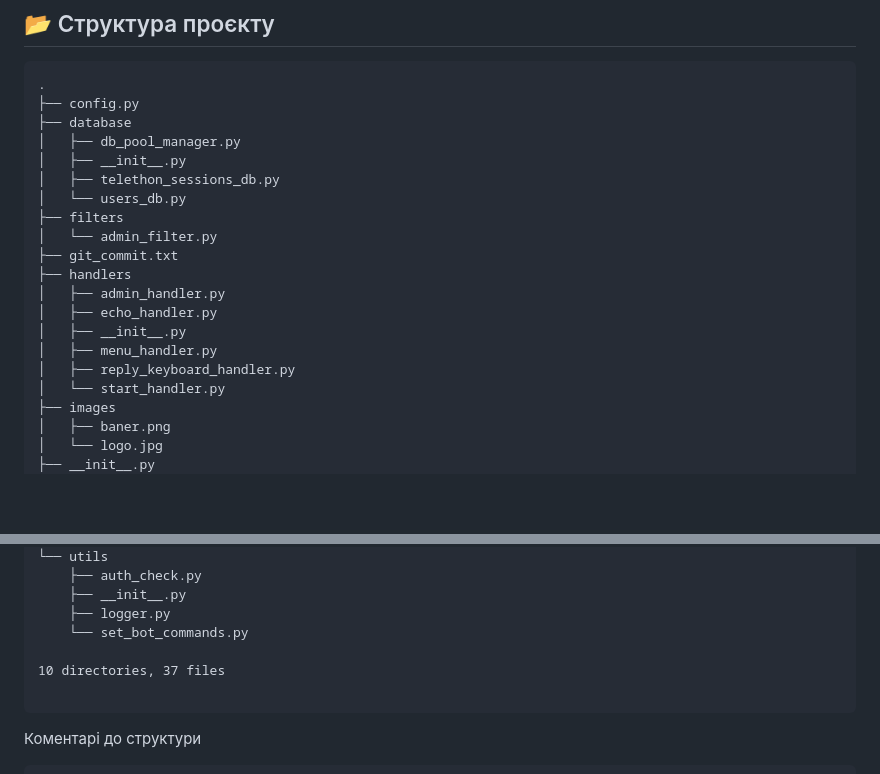
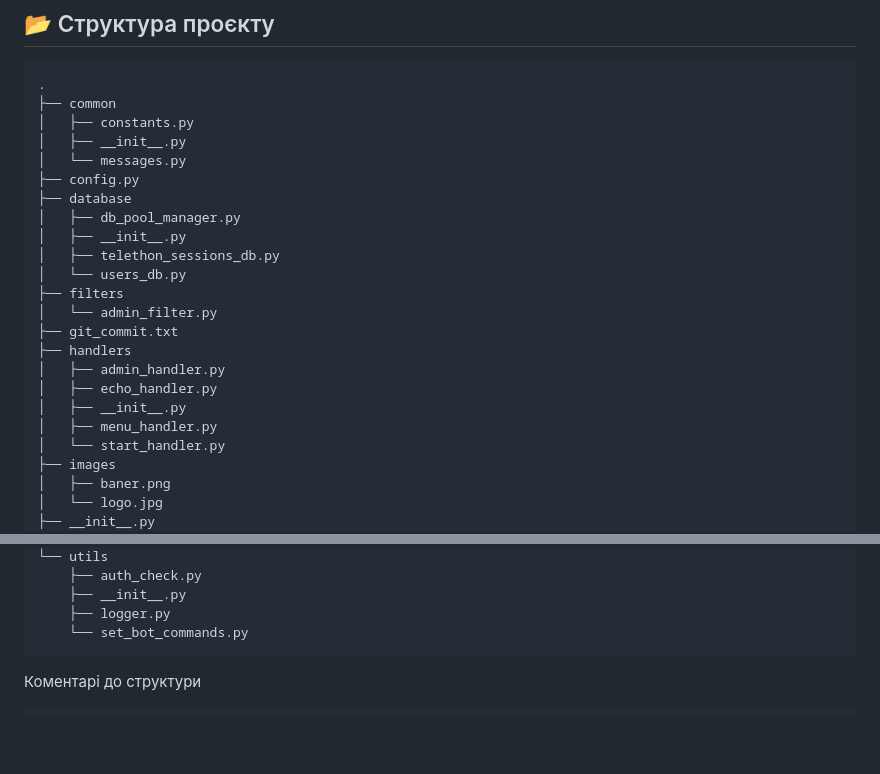
Before and after one commit to navigator2601/test_bot, a Markdown page: README.md, 2 parts joined by grey strips. Drawn GitHub-style; blank space fills up the shorter version.

Commit message:
Refridex ver.20250604:1243

````diff
--- a/README.md
+++ b/README.md
@@ -8,6 +8,10 @@
 
 ```
 .
+├── common
+│   ├── constants.py
+│   ├── __init__.py
+│   └── messages.py
 ├── config.py
 ├── database
 │   ├── db_pool_manager.py
@@ -22,7 +26,6 @@
 │   ├── echo_handler.py
 │   ├── __init__.py
 │   ├── menu_handler.py
-│   ├── reply_keyboard_handler.py
 │   └── start_handler.py
 ├── images
 │   ├── baner.png
@@ -54,9 +57,6 @@
     ├── __init__.py
     ├── logger.py
     └── set_bot_commands.py
-
-10 directories, 37 files
-
 ```
 
 Коментарі до структури
````
